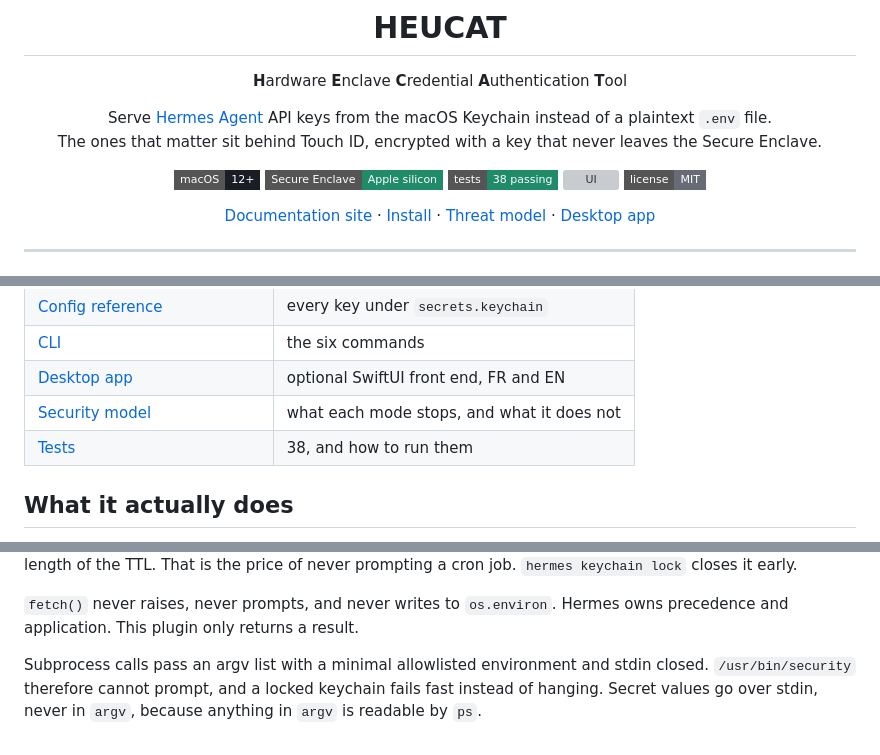
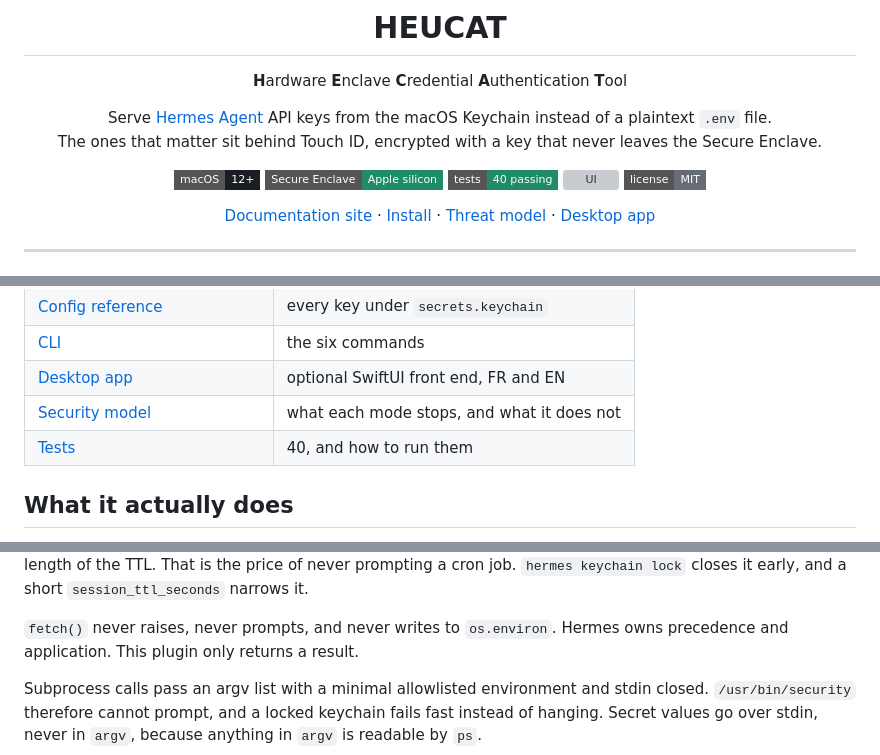
Before and after one commit to iacker/heucat, a Markdown page: README.md, 3 parts joined by grey strips. Drawn GitHub-style; badges without logos; grey boxes are pictures that could not be loaded.

```diff
--- a/README.md
+++ b/README.md
@@ -10,7 +10,7 @@ The ones that matter sit behind Touch ID, encrypted with a key that never leaves
 
 [![macOS](https://img.shields.io/badge/macOS-12%2B-1B1D24?style=flat-square&logo=apple&logoColor=white)](https://www.apple.com/macos/)
 [![Apple silicon](https://img.shields.io/badge/Secure%20Enclave-Apple%20silicon-1F8B68?style=flat-square)](https://support.apple.com/guide/security/secure-enclave-sec59b0b31ff/web)
-[![Tests](https://img.shields.io/badge/tests-38%20passing-1F8B68?style=flat-square)](#tests)
+[![Tests](https://img.shields.io/badge/tests-40%20passing-1F8B68?style=flat-square)](#tests)
 [![UI](https://img.shields.io/badge/UI-SwiftUI%20·%20FR%20%2F%20EN-514FB3?style=flat-square&logo=swift&logoColor=white)](#desktop-app)
 [![License](https://img.shields.io/badge/license-MIT-676B76?style=flat-square)](#license)
 
@@ -54,7 +54,7 @@ process.
 | [CLI](#cli) | the six commands |
 | [Desktop app](#desktop-app) | optional SwiftUI front end, FR and EN |
 | [Security model](#security-model) | what each mode stops, and what it does not |
-| [Tests](#tests) | 38, and how to run them |
+| [Tests](#tests) | 40, and how to run them |
 
 ## What it actually does
 
@@ -341,5 +323,6 @@ The amber box is the honest part. Once you unlock, a process running as you can
 read those values for the length of the TTL. That is the price of never
-prompting a cron job. `hermes keychain lock` closes it early.
+prompting a cron job. `hermes keychain lock` closes it early, and a short
+`session_ttl_seconds` narrows it.
 
 `fetch()` never raises, never prompts, and never writes to `os.environ`. Hermes
 owns precedence and application. This plugin only returns a result.
```
Also changed, not shown: other parts of README.md (+43 -59 lines), docs/assets/sealed-profiles.png (added), 1 other file.
